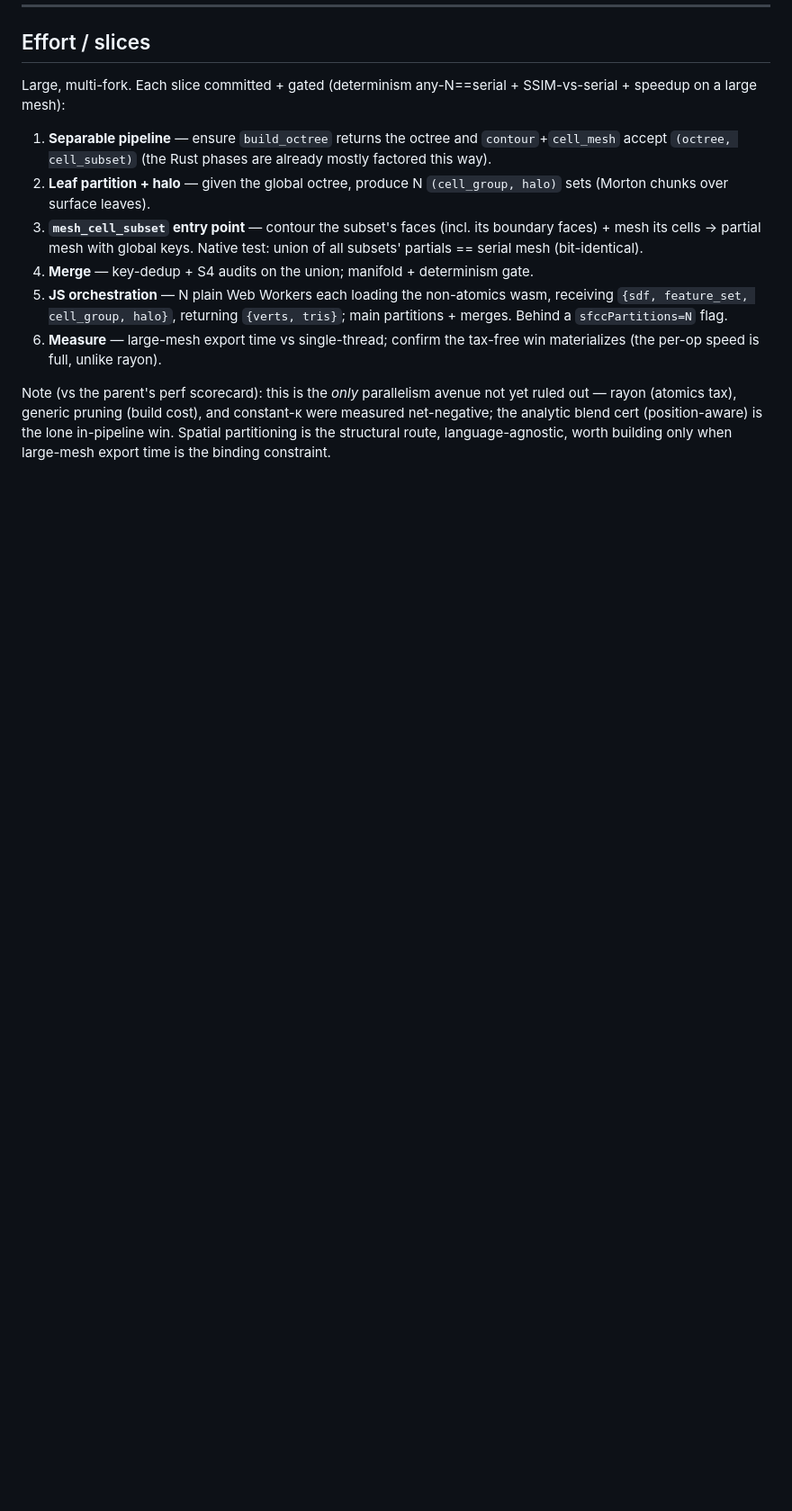
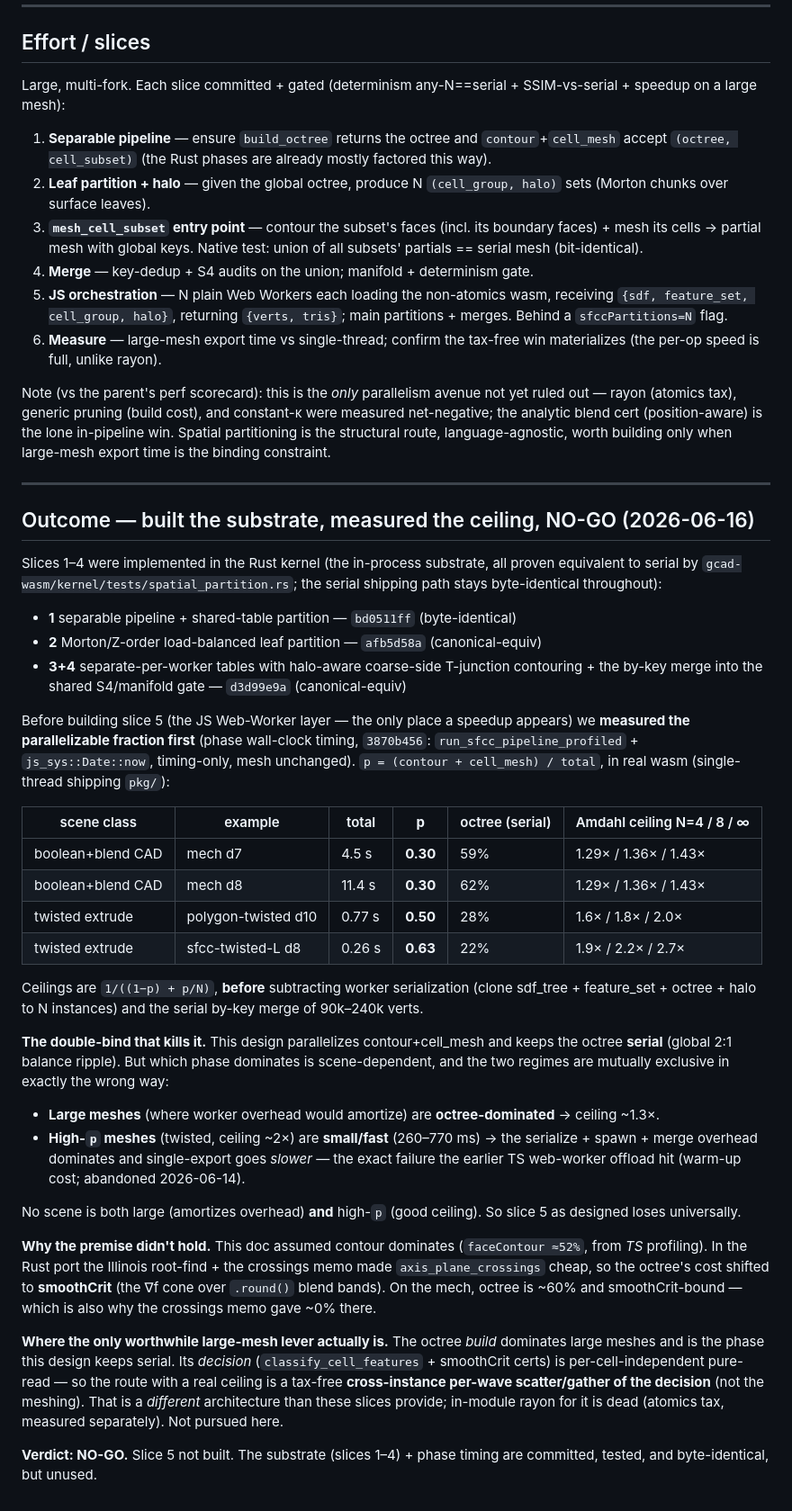
Before and after one commit to mattolenik/GalactiCAD, a Markdown page: docs/research/sfcc-spatial-partition-meshing.md, the part around the change. Shown at 90% size. Drawn GitHub-style; blank space fills up the shorter version.

Commit message:
docs(sfcc): fold back #3 spatial-partition measured outcome — NO-GO
Phase timing in real wasm: parallelizable fraction p=0.30 (boolean+blend CAD,
octree-dominated) to 0.63 (twisted, but small/fast). Double-bind: large meshes
are octree-bound (~1.3x ceiling), high-p meshes are too small for worker
overhead to amortize. Slice 5 not worth building; substrate (slices 1-4) stays
tested+byte-identical but unused.

```diff
--- a/docs/research/sfcc-spatial-partition-meshing.md
+++ b/docs/research/sfcc-spatial-partition-meshing.md
@@ -175,3 +175,66 @@ yet ruled out — rayon (atomics tax), generic pruning (build cost), and constan
 were measured net-negative; the analytic blend cert (position-aware) is the lone
 in-pipeline win. Spatial partitioning is the structural route, language-agnostic,
 worth building only when large-mesh export time is the binding constraint.
+
+---
+
+## Outcome — built the substrate, measured the ceiling, NO-GO (2026-06-16)
+
+Slices 1–4 were implemented in the Rust kernel (the in-process substrate, all
+proven equivalent to serial by `gcad-wasm/kernel/tests/spatial_partition.rs`; the
+serial shipping path stays byte-identical throughout):
+
+- **1** separable pipeline + shared-table partition — `bd0511ff` (byte-identical)
+- **2** Morton/Z-order load-balanced leaf partition — `afb5d58a` (canonical-equiv)
+- **3+4** separate-per-worker tables with halo-aware coarse-side T-junction
+  contouring + the by-key merge into the shared S4/manifold gate — `d3d99e9a`
+  (canonical-equiv)
+
+Before building slice 5 (the JS Web-Worker layer — the only place a speedup
+appears) we **measured the parallelizable fraction first** (phase wall-clock
+timing, `3870b456`: `run_sfcc_pipeline_profiled` + `js_sys::Date::now`, timing-only,
+mesh unchanged). `p = (contour + cell_mesh) / total`, in real wasm (single-thread
+shipping `pkg/`):
+
+| scene class | example | total | **p** | octree (serial) | Amdahl ceiling N=4 / 8 / ∞ |
+|---|---|---|---|---|---|
+| boolean+blend CAD | mech d7 | 4.5 s | **0.30** | 59% | 1.29× / 1.36× / 1.43× |
+| boolean+blend CAD | mech d8 | 11.4 s | **0.30** | 62% | 1.29× / 1.36× / 1.43× |
+| twisted extrude | polygon-twisted d10 | 0.77 s | **0.50** | 28% | 1.6× / 1.8× / 2.0× |
+| twisted extrude | sfcc-twisted-L d8 | 0.26 s | **0.63** | 22% | 1.9× / 2.2× / 2.7× |
+
+Ceilings are `1/((1−p) + p/N)`, **before** subtracting worker serialization
+(clone sdf_tree + feature_set + octree + halo to N instances) and the serial
+by-key merge of 90k–240k verts.
+
+**The double-bind that kills it.** This design parallelizes contour+cell_mesh and
+keeps the octree **serial** (global 2:1 balance ripple). But which phase dominates
+is scene-dependent, and the two regimes are mutually exclusive in exactly the
+wrong way:
+
+- **Large meshes** (where worker overhead would amortize) are **octree-dominated**
+  → ceiling ~1.3×.
+- **High-`p` meshes** (twisted, ceiling ~2×) are **small/fast** (260–770 ms) → the
+  serialize + spawn + merge overhead dominates and single-export goes *slower* —
+  the exact failure the earlier TS web-worker offload hit (warm-up cost; abandoned
+  2026-06-14).
+
+No scene is both large (amortizes overhead) **and** high-`p` (good ceiling). So
+slice 5 as designed loses universally.
+
+**Why the premise didn't hold.** This doc assumed contour dominates (`faceContour
+≈52%`, from *TS* profiling). In the Rust port the Illinois root-find + the
+crossings memo made `axis_plane_crossings` cheap, so the octree's cost shifted to
+**smoothCrit** (the ∇f cone over `.round()` blend bands). On the mech, octree is
+~60% and smoothCrit-bound — which is also why the crossings memo gave ~0% there.
+
+**Where the only worthwhile large-mesh lever actually is.** The octree *build*
+dominates large meshes and is the phase this design keeps serial. Its *decision*
+(`classify_cell_features` + smoothCrit certs) is per-cell-independent pure-read —
+so the route with a real ceiling is a tax-free **cross-instance per-wave
+scatter/gather of the decision** (not the meshing). That is a *different*
+architecture than these slices provide; in-module rayon for it is dead (atomics
+tax, measured separately). Not pursued here.
+
+**Verdict: NO-GO.** Slice 5 not built. The substrate (slices 1–4) + phase timing
+are committed, tested, and byte-identical, but unused.
```
